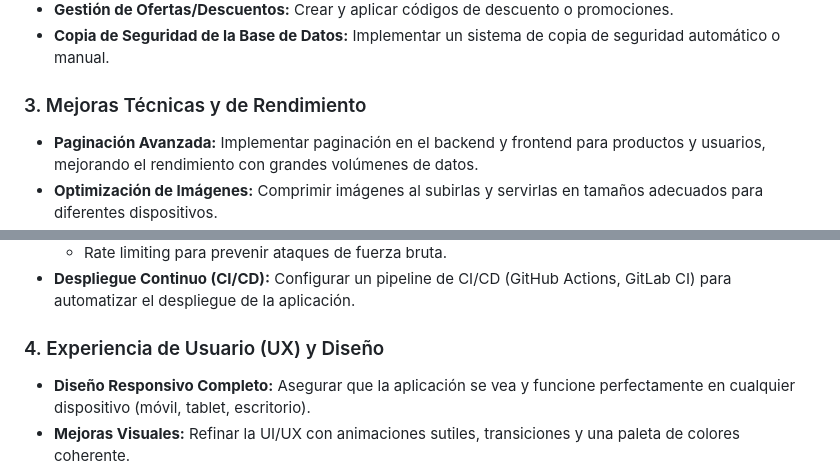
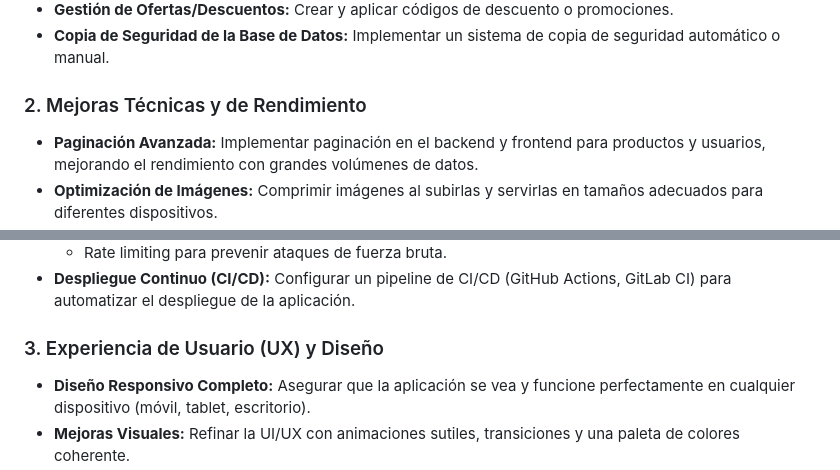
Before and after one commit to ingbrayanTellez/NailMakeupApp, a Markdown page: README.md, 2 parts joined by grey strips. Rendered like a GitHub page.

```diff
--- a/README.md
+++ b/README.md
@@ -170,7 +156,7 @@ Aquí se detallan las áreas donde el proyecto puede expandirse para mejorar la
 * **Gestión de Ofertas/Descuentos:** Crear y aplicar códigos de descuento o promociones.
 * **Copia de Seguridad de la Base de Datos:** Implementar un sistema de copia de seguridad automático o manual.
 
-### 3. Mejoras Técnicas y de Rendimiento
+### 2. Mejoras Técnicas y de Rendimiento
 
 * **Paginación Avanzada:** Implementar paginación en el backend y frontend para productos y usuarios, mejorando el rendimiento con grandes volúmenes de datos.
 * **Optimización de Imágenes:** Comprimir imágenes al subirlas y servirlas en tamaños adecuados para diferentes dispositivos.
@@ -185,7 +171,7 @@ Aquí se detallan las áreas donde el proyecto puede expandirse para mejorar la
     * Rate limiting para prevenir ataques de fuerza bruta.
 * **Despliegue Continuo (CI/CD):** Configurar un pipeline de CI/CD (GitHub Actions, GitLab CI) para automatizar el despliegue de la aplicación.
 
-### 4. Experiencia de Usuario (UX) y Diseño
+### 3. Experiencia de Usuario (UX) y Diseño
 
 * **Diseño Responsivo Completo:** Asegurar que la aplicación se vea y funcione perfectamente en cualquier dispositivo (móvil, tablet, escritorio).
 * **Mejoras Visuales:** Refinar la UI/UX con animaciones sutiles, transiciones y una paleta de colores coherente.
```
Also changed, not shown: other parts of README.md (+6 -20 lines).
